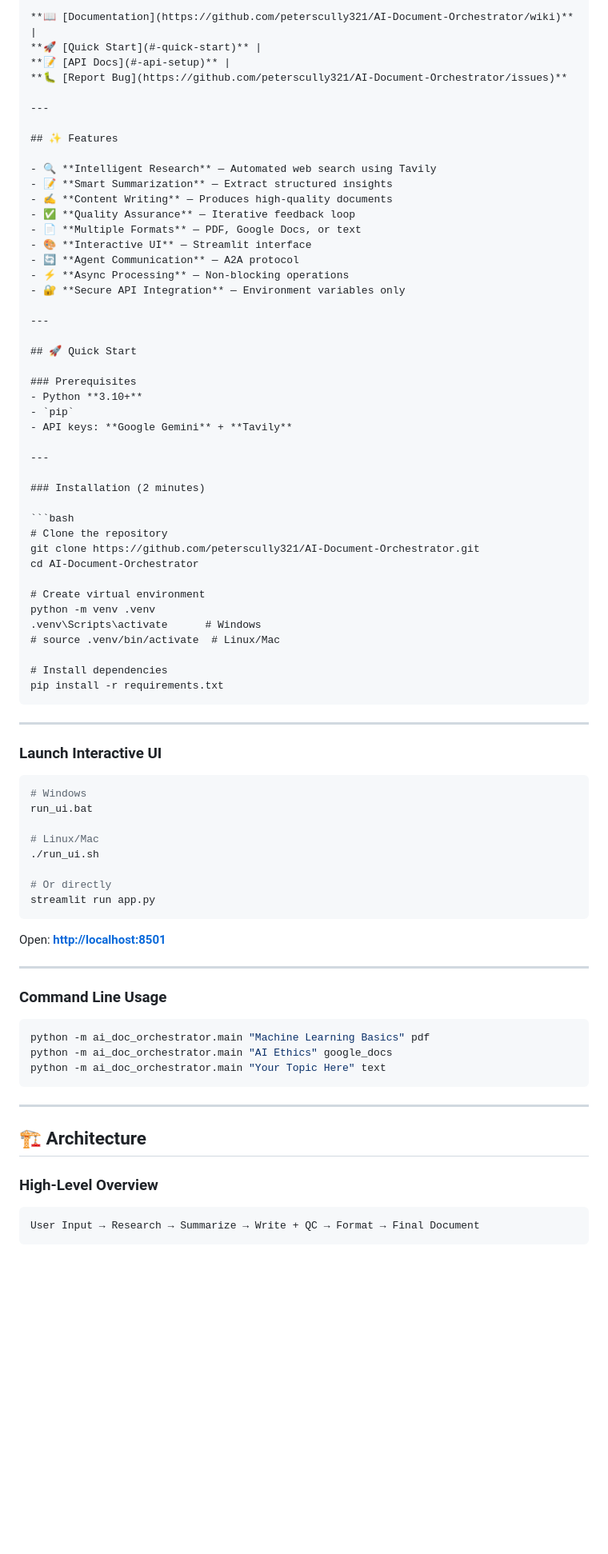
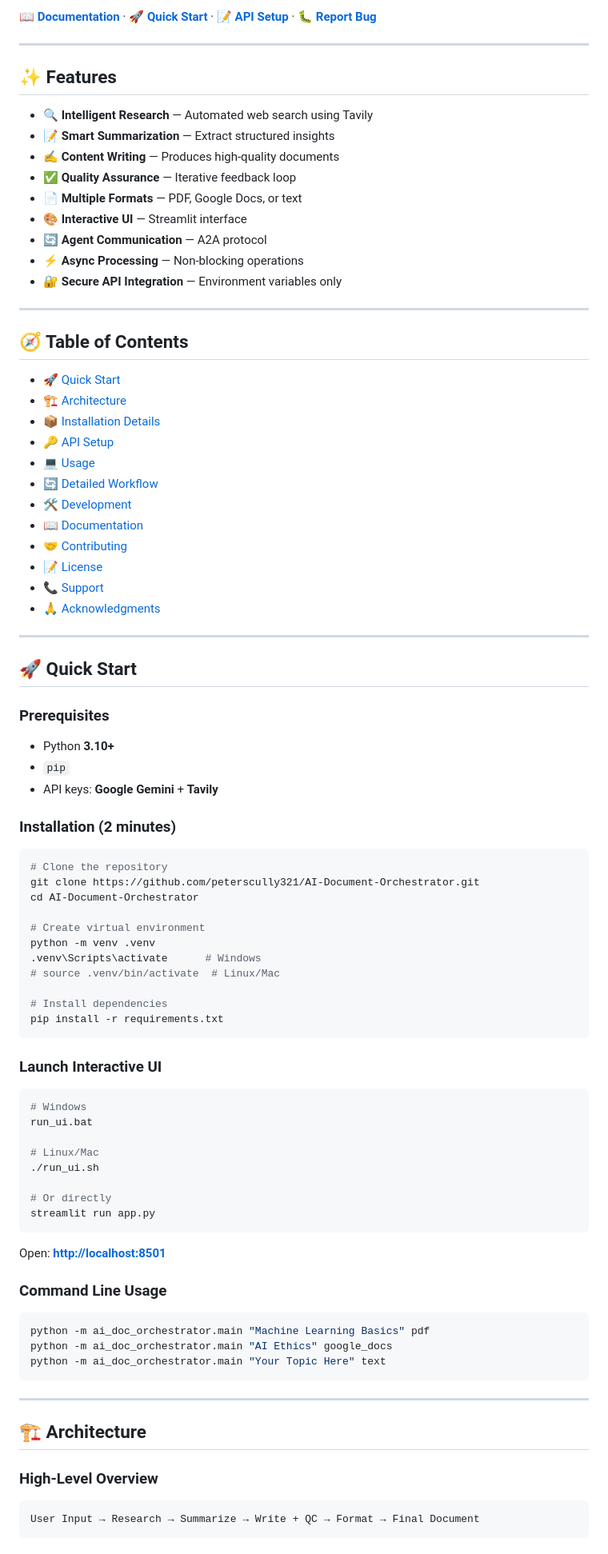
Before and after one commit to peterscully321/AI-Document-Orchestrator, a Markdown page: README.md, the part around one of its changes. Shown at 80% size. GitHub-like rendering; blank space fills up the shorter version.

Commit message:
Improve README layout and visual structure
Co-authored-by: peterscully321 <176989420+peterscully321@users.noreply.github.com>

`````diff
--- a/README.md
+++ b/README.md
@@ -10,8 +10,5 @@
 
-**📖 [Documentation](https://github.com/peterscully321/AI-Document-Orchestrator/wiki)** |
-**🚀 [Quick Start](#-quick-start)** |
-**📝 [API Docs](#-api-setup)** |
-**🐛 [Report Bug](https://github.com/peterscully321/AI-Document-Orchestrator/issues)**
+**📖 [Documentation](https://github.com/peterscully321/AI-Document-Orchestrator/wiki)** · **🚀 [Quick Start](#-quick-start)** · **📝 [API Setup](#-api-setup)** · **🐛 [Report Bug](https://github.com/peterscully321/AI-Document-Orchestrator/issues)**
 
 ---
 
@@ -29,14 +26,29 @@
 
 ---
 
+## 🧭 Table of Contents
+
+- [🚀 Quick Start](#-quick-start)
+- [🏗️ Architecture](#-architecture)
+- [📦 Installation Details](#-installation-details)
+- [🔑 API Setup](#-api-setup)
+- [💻 Usage](#-usage)
+- [🔄 Detailed Workflow](#-detailed-workflow)
+- [🛠️ Development](#-development)
+- [📖 Documentation](#-documentation)
+- [🤝 Contributing](#-contributing)
+- [📝 License](#-license)
+- [📞 Support](#-support)
+- [🙏 Acknowledgments](#-acknowledgments)
+
+---
+
 ## 🚀 Quick Start
 
 ### Prerequisites
 - Python **3.10+**
 - `pip`
 - API keys: **Google Gemini** + **Tavily**
-
----
 
 ### Installation (2 minutes)
 
@@ -52,9 +64,7 @@ python -m venv .venv
 
 # Install dependencies
 pip install -r requirements.txt
-````
-
----
+```
 
 ### Launch Interactive UI
 
@@ -71,8 +81,6 @@ streamlit run app.py
 
 Open: **[http://localhost:8501](http://localhost:8501)**
 
----
-
 ### Command Line Usage
 
 ```bash
@@ -87,7 +95,7 @@ python -m ai_doc_orchestrator.main "Your Topic Here" text
 
 ### High-Level Overview
 
-```
+```text
 User Input → Research → Summarize → Write + QC → Format → Final Document
 ```
 
`````
Also changed, not shown: other parts of README.md (+22 -40 lines).
